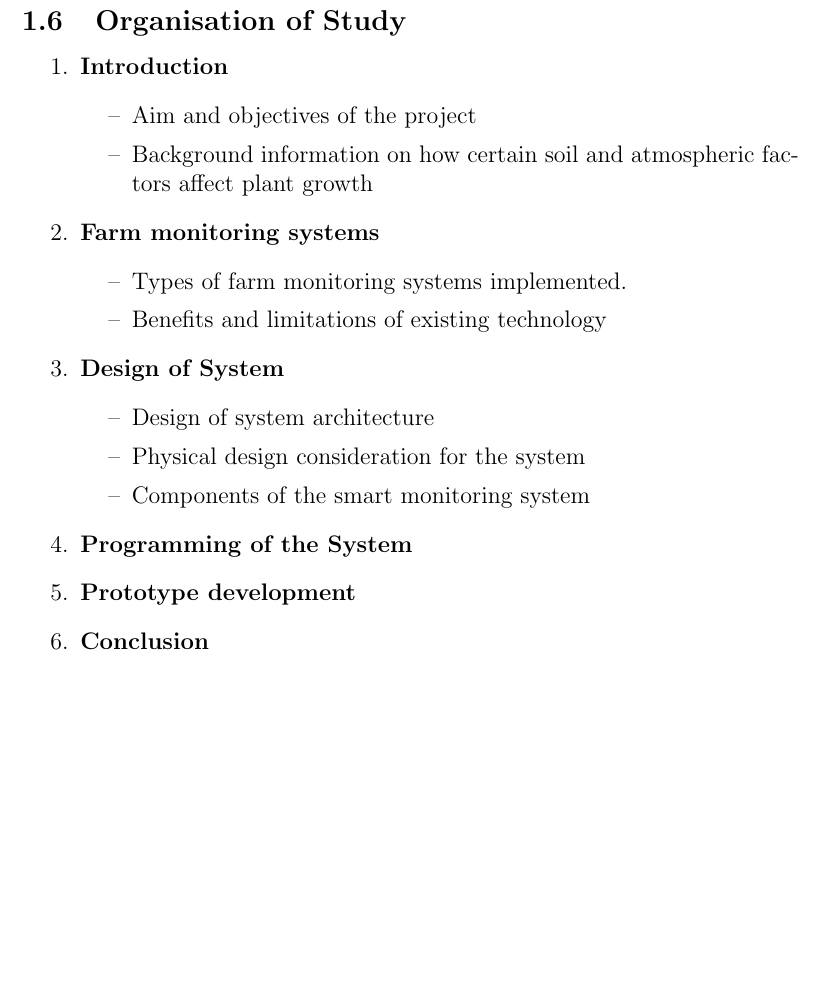
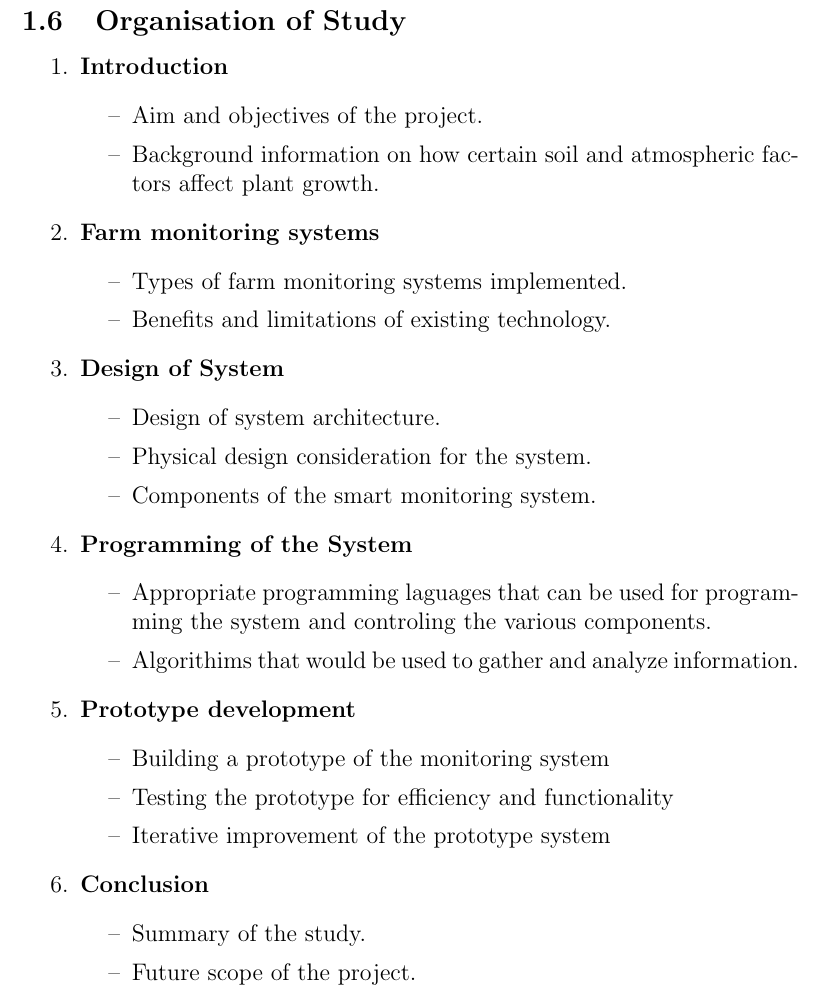
Before and after one commit to Albertamoahjunior/farm-sense, a LaTeX document (reports/chapter-1/Chapter 1.tex): part of page 7 of 7, cut so that both start at the same text, the shorter picture padded with empty space. Compiled offline with pdfLaTeX.

Commit message:
improved report

```diff
--- a/reports/chapter-1/Chapter 1.tex
+++ b/reports/chapter-1/Chapter 1.tex
@@ -69,24 +69,36 @@ Overall, farm monitoring systems enable farmers to make more informed decisions,
 \begin{enumerate}
 \item \textbf{Introduction}
 	\begin{itemize}
-	\item[--] Aim and objectives of the project
-	\item[--] Background information on how certain soil and atmospheric factors affect plant    growth
+	\item[--] Aim and objectives of the project.
+	\item[--] Background information on how certain soil and atmospheric factors affect plant    growth.
 	\end{itemize}
 \item \textbf{Farm monitoring systems}
 \begin{itemize}
     \item[--] Types of farm monitoring systems implemented.
-	\item[--] Benefits and limitations of existing technology
+	\item[--] Benefits and limitations of existing technology.
 \end{itemize}
 \item \textbf{Design of System}
 \begin{itemize}
-	\item[--] Design of system architecture
-    \item[--] Physical design consideration for the system
-    \item[--] Components of the smart monitoring system
+	\item[--] Design of system architecture.
+    \item[--] Physical design consideration for the system.
+    \item[--] Components of the smart monitoring system.
 \end{itemize}
 \item \textbf{Programming of the System}
-
+\begin{itemize}
+	\item[--] Appropriate programming laguages that can be used for programming the system and controling the various components.
+	\item[--] Algorithims that would be used to gather and analyze information.
+\end{itemize}
 \item \textbf{Prototype development}
+\begin{itemize}
+\item[--] Building a prototype of the monitoring system
+\item[--] Testing the prototype for efficiency and functionality
+\item[--] Iterative improvement of the prototype system
+\end{itemize}
 \item \textbf{Conclusion}
+\begin{itemize}
+	\item[--] Summary of the study.
+	\item[--] Future scope of the project.
+\end{itemize}
 \end{enumerate}
 
 \end{document}
```
Also changed, not shown: reports/chapter-1/Chapter 1.pdf, 2 other files.
